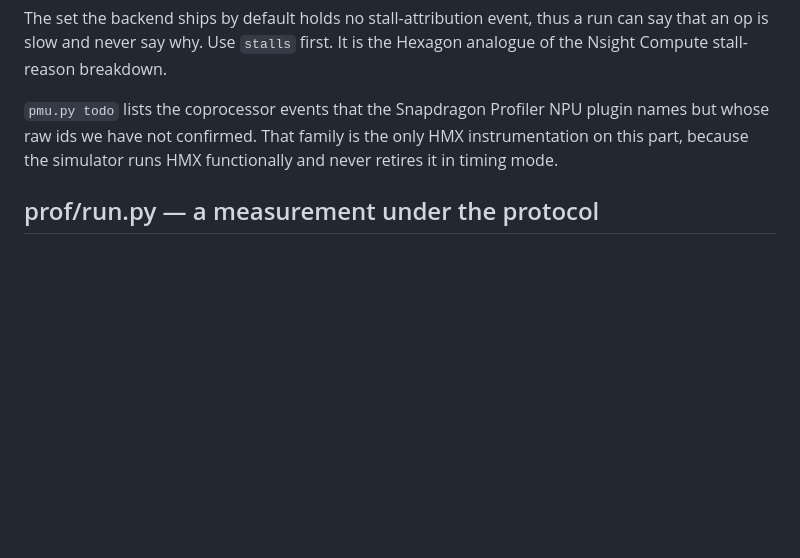
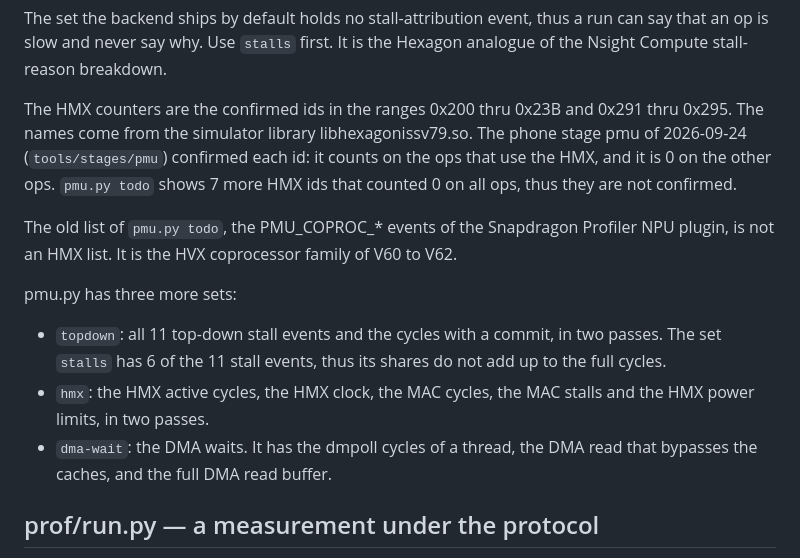
Before and after one commit to GrigoryEvko/qwen-mobile, a Markdown page: tools/README.md, the part around the change. GitHub-like rendering; blank space fills up the shorter version.

Commit message:
Correct the HMX facts of the README of the profiling kit
The HMX counters are the confirmed ids in the ranges 0x200 thru 0x23B
and 0x291 thru 0x295. The old list of pmu.py todo is the HVX
coprocessor family of V60 to V62, not an HMX list. The README also
gives the new sets topdown, hmx and dma-wait of pmu.py.

```diff
--- a/tools/README.md
+++ b/tools/README.md
@@ -46,10 +46,24 @@ The set the backend ships by default holds no stall-attribution event, thus a
 run can say that an op is slow and never say why. Use `stalls` first. It is the
 Hexagon analogue of the Nsight Compute stall-reason breakdown.
 
-`pmu.py todo` lists the coprocessor events that the Snapdragon Profiler NPU
-plugin names but whose raw ids we have not confirmed. That family is the only
-HMX instrumentation on this part, because the simulator runs HMX functionally
-and never retires it in timing mode.
+The HMX counters are the confirmed ids in the ranges 0x200 thru 0x23B and 0x291
+thru 0x295. The names come from the simulator library libhexagonissv79.so. The
+phone stage pmu of 2026-09-24 (`tools/stages/pmu`) confirmed each id: it counts
+on the ops that use the HMX, and it is 0 on the other ops. `pmu.py todo` shows
+7 more HMX ids that counted 0 on all ops, thus they are not confirmed.
+
+The old list of `pmu.py todo`, the PMU_COPROC_* events of the Snapdragon
+Profiler NPU plugin, is not an HMX list. It is the HVX coprocessor family of V60
+to V62.
+
+pmu.py has three more sets:
+- `topdown`: all 11 top-down stall events and the cycles with a commit, in two
+  passes. The set `stalls` has 6 of the 11 stall events, thus its shares do not
+  add up to the full cycles.
+- `hmx`: the HMX active cycles, the HMX clock, the MAC cycles, the MAC stalls
+  and the HMX power limits, in two passes.
+- `dma-wait`: the DMA waits. It has the dmpoll cycles of a thread, the DMA read
+  that bypasses the caches, and the full DMA read buffer.
 
 ## prof/run.py — a measurement under the protocol
 
```
